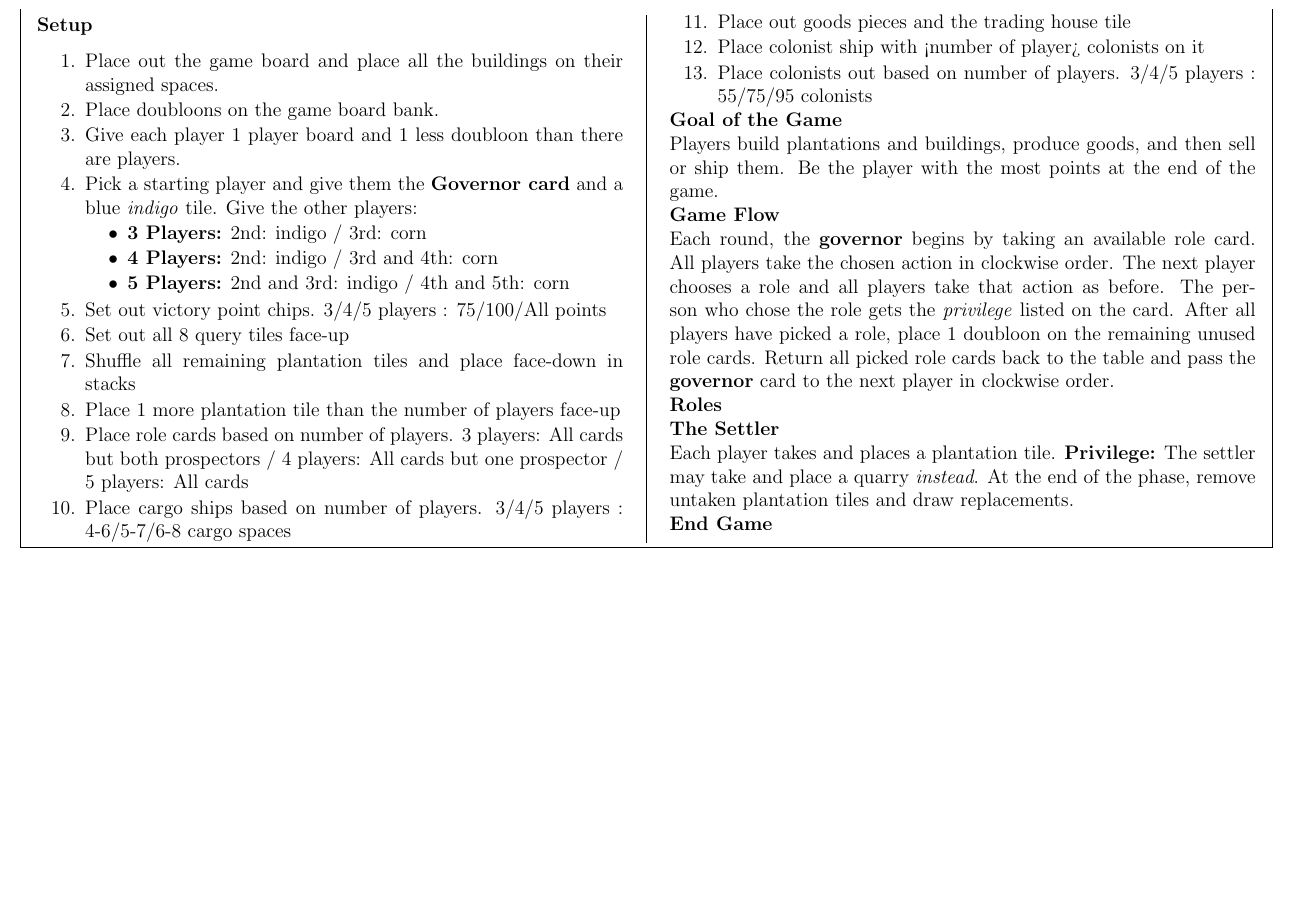
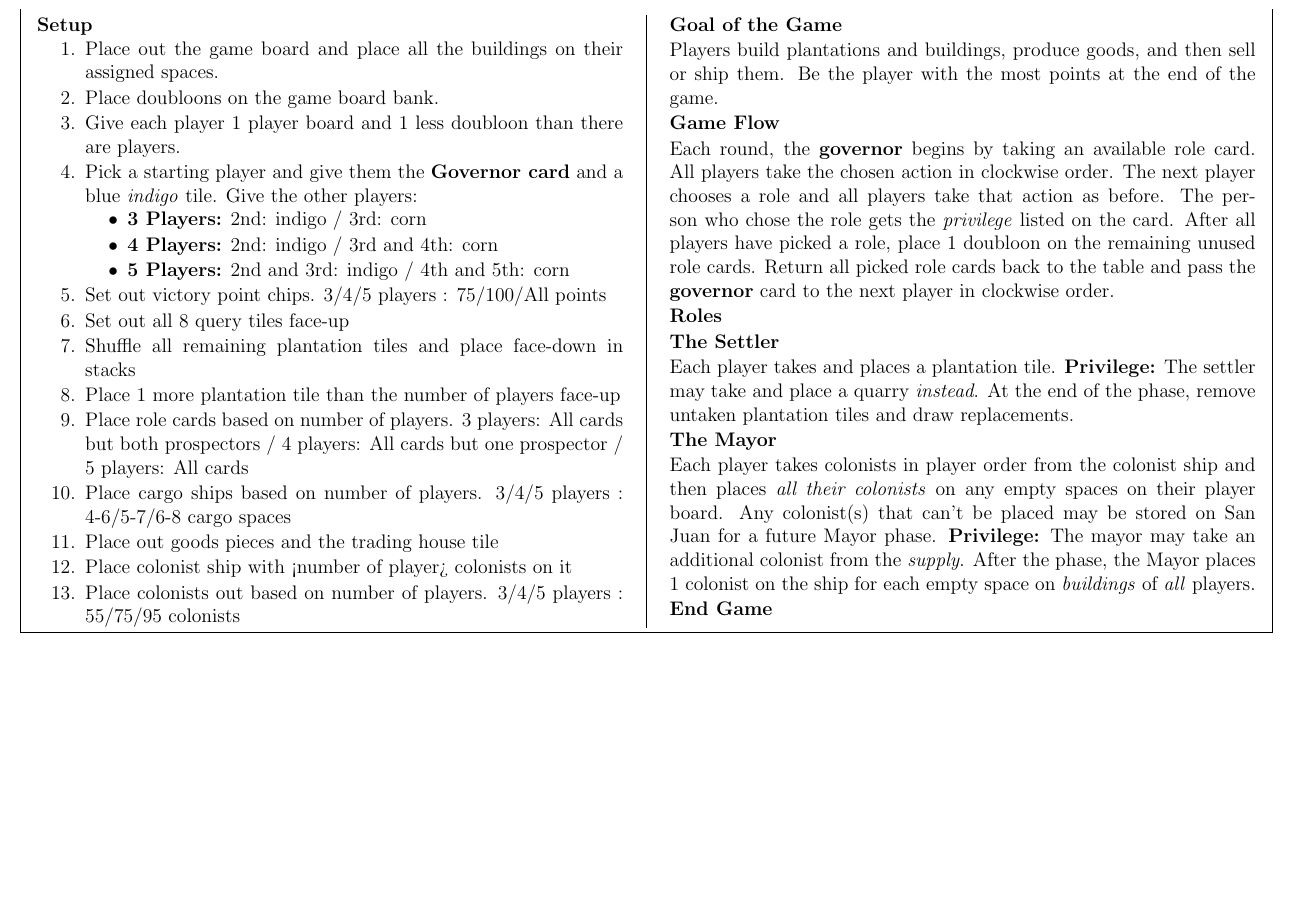
Before and after one commit to MJJoyce/GameSummarySheets, a LaTeX document (PuertoRico/PuertoRico.tex): part of the page, cut so that both start at the same text, the shorter picture padded with empty space. Compiled offline with pdfLaTeX.

Commit message:
Add Mayor phase

```diff
--- a/PuertoRico/PuertoRico.tex
+++ b/PuertoRico/PuertoRico.tex
@@ -99,6 +99,8 @@ Each round, the \textbf{governor} begins by taking an available role card. All p
 \subsection*{The Settler}
 Each player takes and places a plantation tile. \textbf{Privilege:} The settler may take and place a quarry \emph{instead}. At the end of the phase, remove untaken plantation tiles and draw replacements.
 
+\subsection*{The Mayor}
+Each player takes colonists in player order from the colonist ship and then places \emph{all their colonists} on any empty spaces on their player board. Any colonist(s) that can't be placed may be stored on San Juan for a future Mayor phase. \textbf{Privilege:} The mayor may take an additional colonist from the \emph{supply}. After the phase, the Mayor places 1 colonist on the ship for each empty space on \emph{buildings} of \emph{all} players.
 
 \section*{End Game}
 
```
Also changed, not shown: PuertoRico/PuertoRico.pdf.
